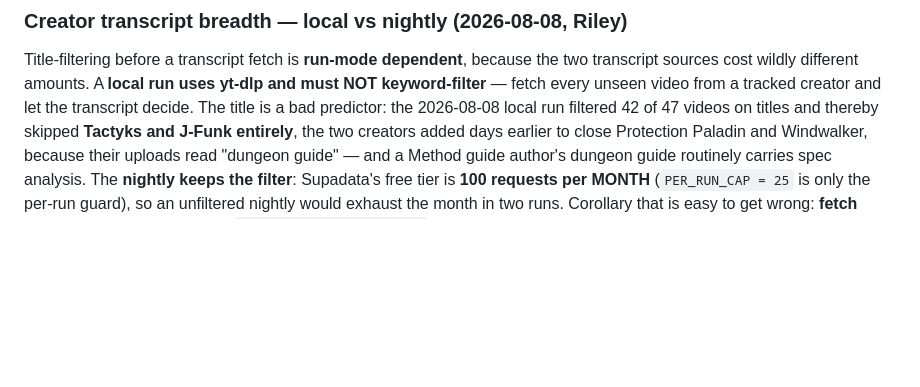
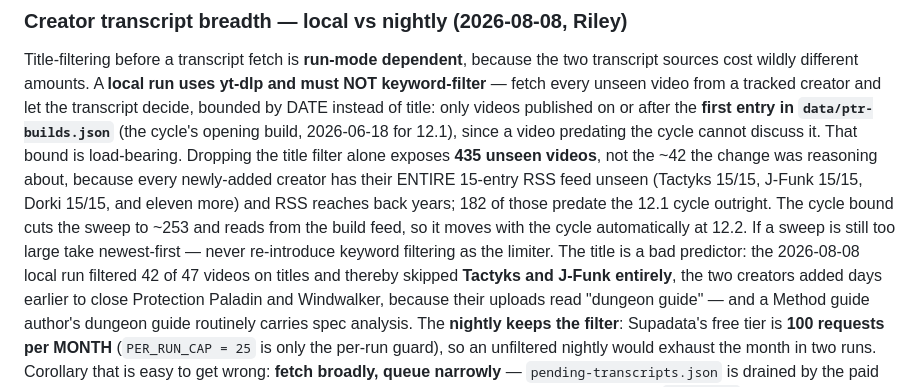
Before and after one commit to riles22/wow-class-tracker, a Markdown page: CLAUDE.md, the part around the change. GitHub-like rendering; blank space fills up the shorter version.

Commit message:
CLAUDE.md: record the PTR-cycle date bound alongside the skill
The c9db25a commit landed the rule in the skill but its CLAUDE.md edit silently
no-opped on a failed anchor match, so the two disagreed. Same content: the local
sweep drops the TITLE filter but gains a DATE bound at the first ptr-builds.json
entry, with the 435-unseen measurement that makes the bound necessary.

Co-Authored-By: Claude Opus 5 <noreply@anthropic.com>

```diff
--- a/CLAUDE.md
+++ b/CLAUDE.md
@@ -493,7 +493,16 @@ per DPS spec; take best-build DPS at target counts 1/2/3/5/8/15; confirm
 Title-filtering before a transcript fetch is **run-mode dependent**, because the two
 transcript sources cost wildly different amounts. A **local run uses yt-dlp and must NOT
 keyword-filter** — fetch every unseen video from a tracked creator and let the transcript
-decide. The title is a bad predictor: the 2026-08-08 local run filtered 42 of 47 videos on
+decide, bounded by DATE instead of title: only videos published on or after the **first
+entry in `data/ptr-builds.json`** (the cycle's opening build, 2026-06-18 for 12.1), since a
+video predating the cycle cannot discuss it. That bound is load-bearing. Dropping the title
+filter alone exposes **435 unseen videos**, not the ~42 the change was reasoning about,
+because every newly-added creator has their ENTIRE 15-entry RSS feed unseen (Tactyks 15/15,
+J-Funk 15/15, Dorki 15/15, and eleven more) and RSS reaches back years; 182 of those predate
+the 12.1 cycle outright. The cycle bound cuts the sweep to ~253 and reads from the build
+feed, so it moves with the cycle automatically at 12.2. If a sweep is still too large take
+newest-first — never re-introduce keyword filtering as the limiter.
+The title is a bad predictor: the 2026-08-08 local run filtered 42 of 47 videos on
 titles and thereby skipped **Tactyks and J-Funk entirely**, the two creators added days
 earlier to close Protection Paladin and Windwalker, because their uploads read "dungeon
 guide" — and a Method guide author's dungeon guide routinely carries spec analysis. The
```
